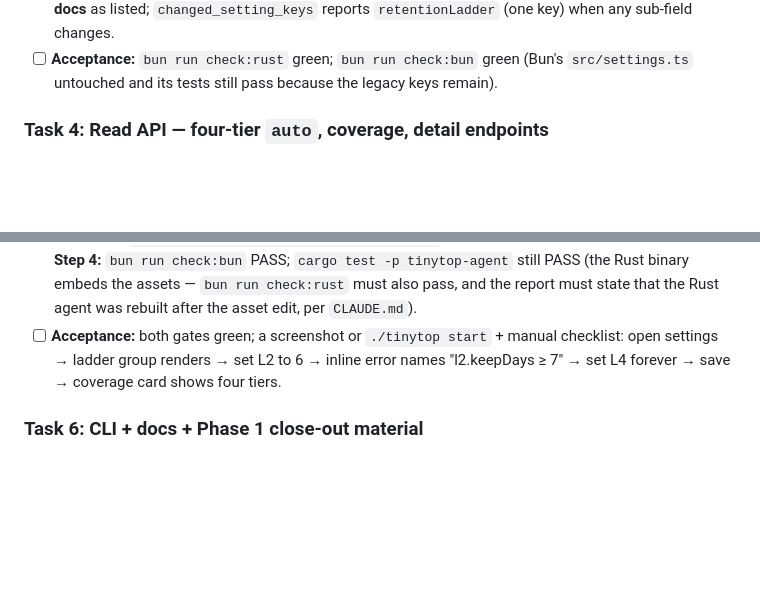
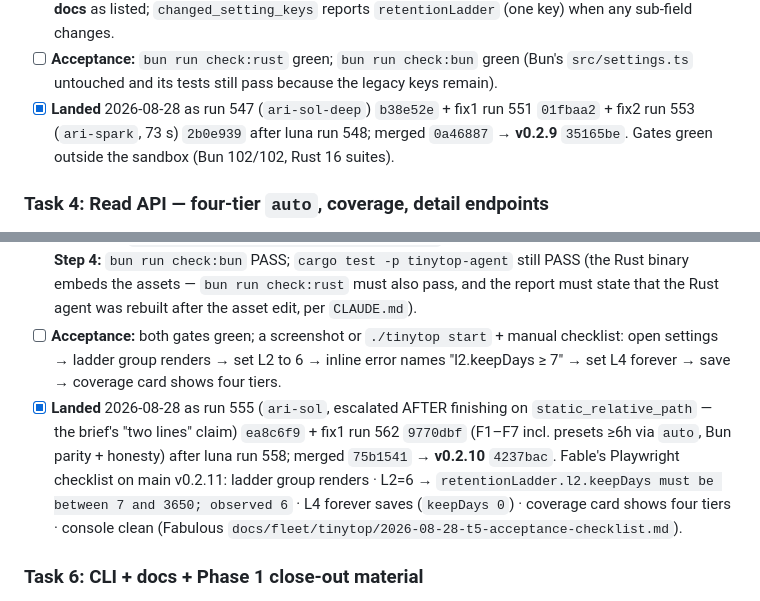
Before and after one commit to michelabboud/tinytop, a Markdown page: docs/plans/2026-08-28-tiered-history-ladder-plan.md, 2 parts joined by grey strips. Rendered like a GitHub page; blank space fills up the shorter version.

Commit message:
docs(plan): T3/T4/T5 Landed lines (runs, commits, versions, gates, acceptance evidence)
Co-Authored-By: Claude Fable 5 <noreply@anthropic.com>

```diff
--- a/docs/plans/2026-08-28-tiered-history-ladder-plan.md
+++ b/docs/plans/2026-08-28-tiered-history-ladder-plan.md
@@ -214,6 +214,7 @@ Defaults and every rule: spec §5, verbatim. `get_settings`: if the stored docum
 - [ ] **Step 1: failing tests** in `tests/retention_settings.rs`: table-driven over every rule in spec §5 (one case per rule, asserting the exact error text contains the field name and the observed value), `from_legacy(72, 30)` → `l1 3, l2 30`; `from_legacy(24, 2)` → `l1 3, l2 7`; round-trip save/load keeps `retentionHours == 72` and `rollupRetentionDays == 30` in the stored JSON (read `app_settings.value_json` directly and assert both keys present); disk-pressure rule: with `diskPressure.active=true` extending `l2` from 30 → 31 fails, shrinking to 20 succeeds, enabling `l3` fails; `serde` default: a stored document with **no** `retentionLadder` key deserializes and reports the legacy-derived ladder.
 - [ ] **Step 2: run** → FAIL. **Step 3: implement.** **Step 4: run** → PASS; `cargo test --workspace` PASS. **Step 5: docs** as listed; `changed_setting_keys` reports `retentionLadder` (one key) when any sub-field changes.
 - [ ] **Acceptance:** `bun run check:rust` green; `bun run check:bun` green (Bun's `src/settings.ts` untouched and its tests still pass because the legacy keys remain).
+- [x] **Landed** 2026-08-28 as run 547 (`ari-sol-deep`) `b38e52e` + fix1 run 551 `01fbaa2` + fix2 run 553 (`ari-spark`, 73 s) `2b0e939` after luna run 548; merged `0a46887` → **v0.2.9** `35165be`. Gates green outside the sandbox (Bun 102/102, Rust 16 suites).
 
 ### Task 4: Read API — four-tier `auto`, coverage, detail endpoints
 
@@ -232,6 +234,7 @@ Server-computed confirmation: the save handler first calls `POST /api/settings/i
 - [ ] **Step 1: failing Bun tests:** `HISTORY_WINDOWS` has keys `live,15m,1h,6h,24h,7d,30d,90d,1y,all` with sources `raw,raw,raw,auto,auto,auto,auto,auto,auto,auto` (**amended 2026-08-28 → T5-fix1 F5**; T5 built the original `…,rollup,rollup,rollup,rollup,5m,1h,auto`, which truncates `30d` to 6.9 d — spec §11); `validateRetentionLadder` mirrors each server message (copy the exact strings from `retention_ladder.rs`); `historyWindowFor("1y", coverageWithL4Disabled)` returns `{disabled:true, reason:"retentionLadder.l4.enabled"}` and `historyWindowFor("90d", coverageWithL3DisabledL4Enabled)` is NOT disabled (auto degrades to L4) — amended 2026-08-28 with F5.
 - [ ] **Step 2: run** `bun test tests/dashboard-ladder.test.ts` → FAIL. **Step 3: implement** per spec §11. **Step 4:** `bun run check:bun` PASS; `cargo test -p tinytop-agent` still PASS (the Rust binary embeds the assets — `bun run check:rust` must also pass, and the report must state that the Rust agent was rebuilt after the asset edit, per `CLAUDE.md`).
 - [ ] **Acceptance:** both gates green; a screenshot or `./tinytop start` + manual checklist: open settings → ladder group renders → set L2 to 6 → inline error names "l2.keepDays ≥ 7" → set L4 forever → save → coverage card shows four tiers.
+- [x] **Landed** 2026-08-28 as run 555 (`ari-sol`, escalated AFTER finishing on `static_relative_path` — the brief's "two lines" claim) `ea8c6f9` + fix1 run 562 `9770dbf` (F1–F7 incl. presets ≥6h via `auto`, Bun parity + honesty) after luna run 558; merged `75b1541` → **v0.2.10** `4237bac`. Fable's Playwright checklist on main v0.2.11: ladder group renders · L2=6 → `retentionLadder.l2.keepDays must be between 7 and 3650; observed 6` · L4 forever saves (`keepDays 0`) · coverage card shows four tiers · console clean (Fabulous `docs/fleet/tinytop/2026-08-28-t5-acceptance-checklist.md`).
 
 ### Task 6: CLI + docs + Phase 1 close-out material
 
```
Also changed, not shown: other parts of docs/plans/2026-08-28-tiered-history-ladder-plan.md (+1 -0 lines).
